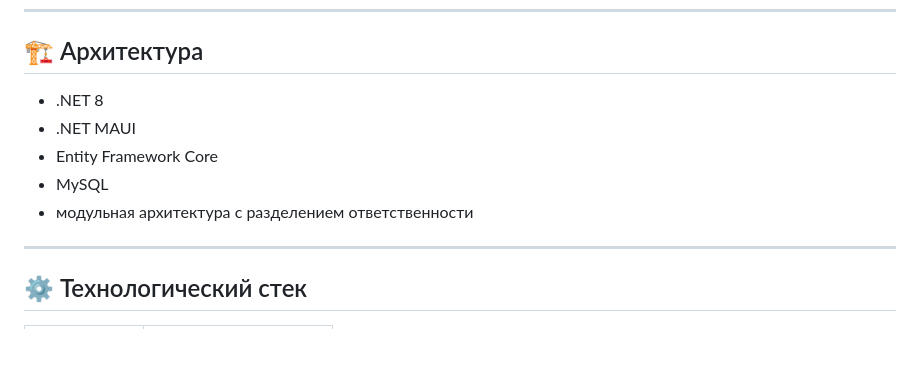
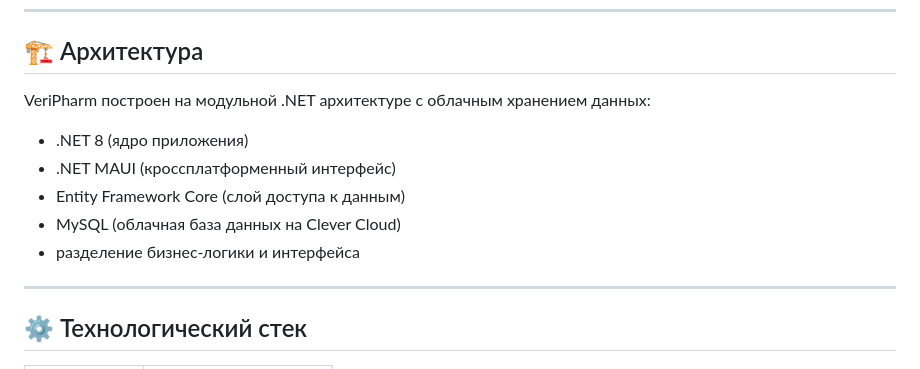
Before and after one commit to OttyQ/VeriPharm, a Markdown page: README.ru.md, the part around the change. GitHub-like rendering; blank space fills up the shorter version.

```diff
--- a/README.ru.md
+++ b/README.ru.md
@@ -37,11 +37,13 @@ VeriPharm решает эту задачу за счёт:
 
 ## 🏗️ Архитектура
 
-- .NET 8
-- .NET MAUI
-- Entity Framework Core
-- MySQL
-- модульная архитектура с разделением ответственности
+VeriPharm построен на модульной .NET архитектуре с облачным хранением данных:
+
+- .NET 8 (ядро приложения)
+- .NET MAUI (кроссплатформенный интерфейс)
+- Entity Framework Core (слой доступа к данным)
+- MySQL (облачная база данных на Clever Cloud)
+- разделение бизнес-логики и интерфейса
 
 ---
 
```
